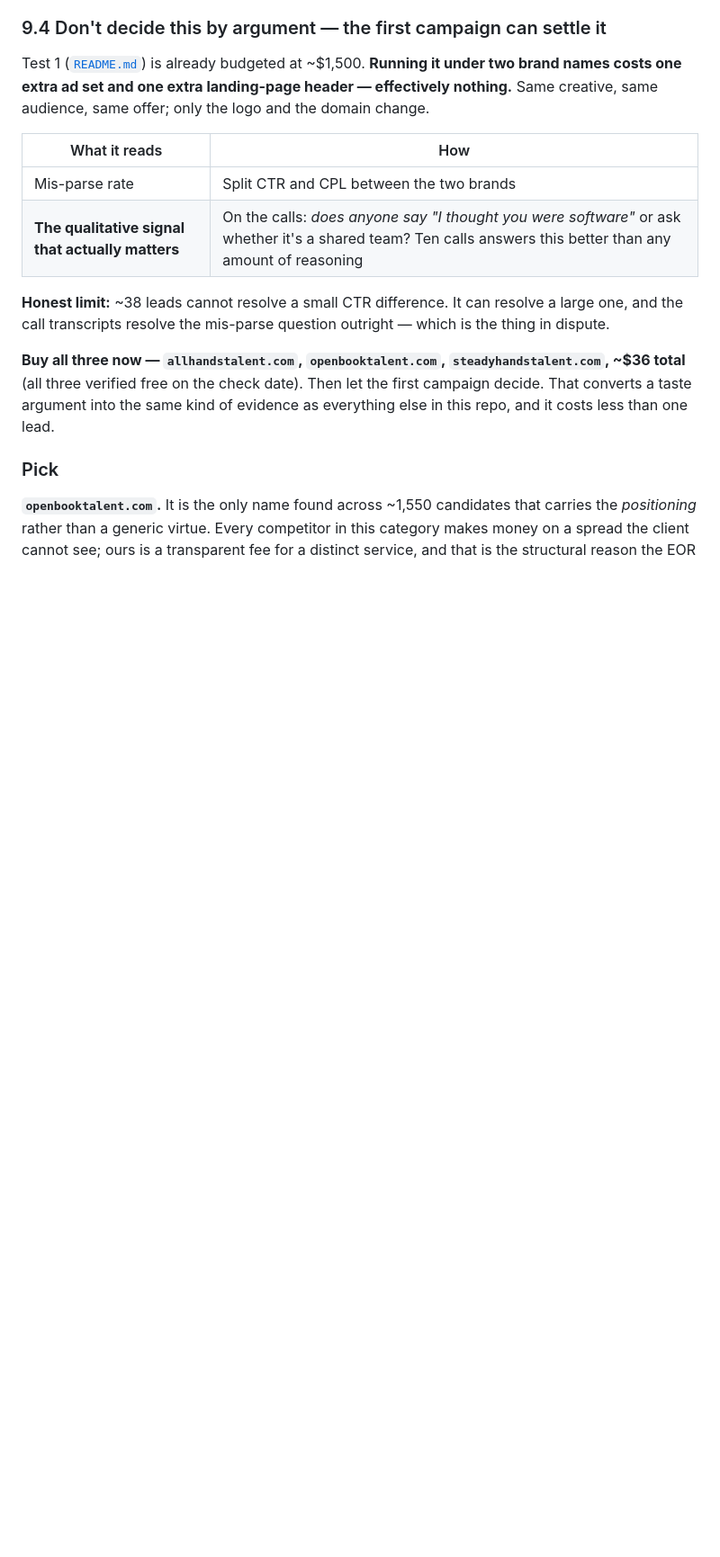
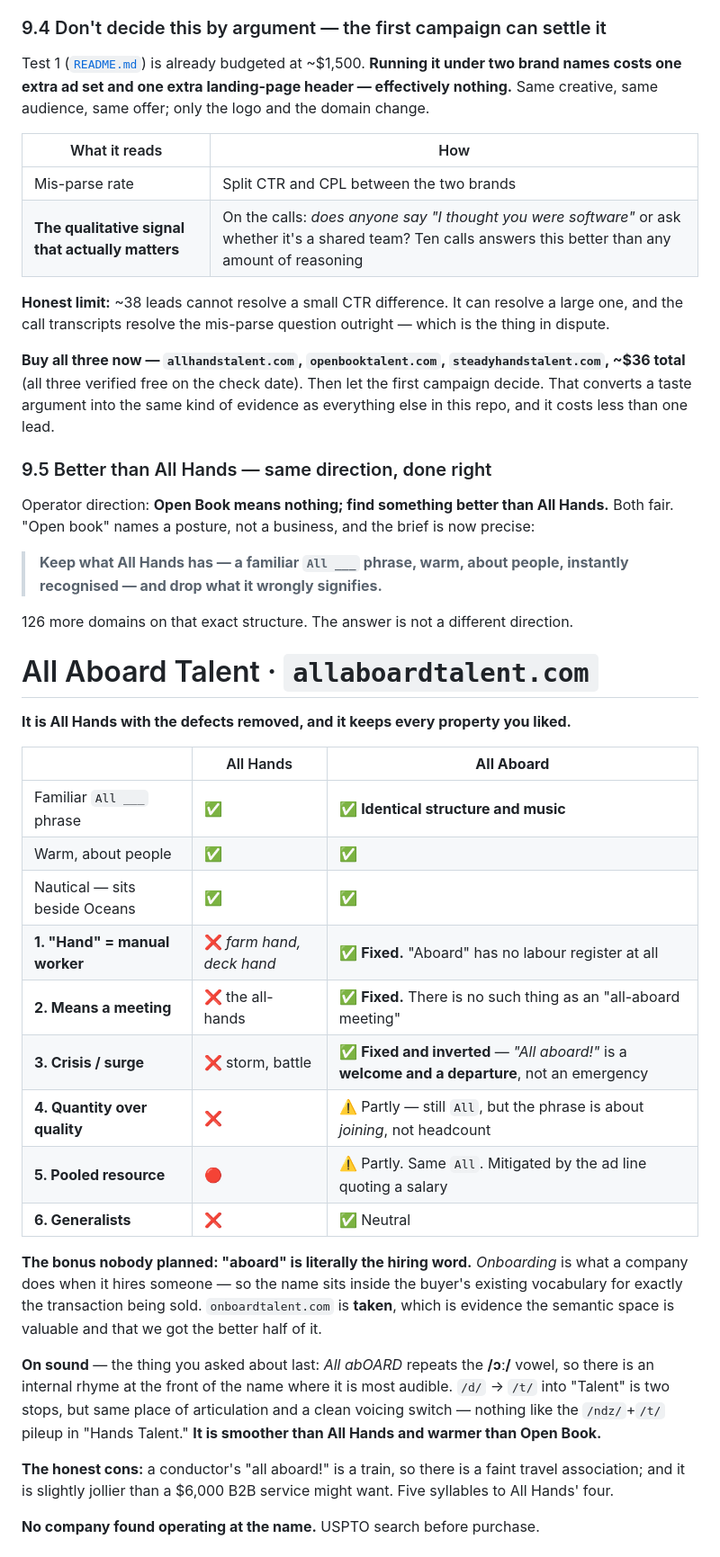
Before and after one commit to anishtadimarri/ad, a Markdown page: NAME.md, the part around one of its changes. Shown at 90% size. Rendered like a GitHub page; blank space fills up the shorter version.

```diff
--- a/NAME.md
+++ b/NAME.md
@@ -463,7 +463,44 @@ total** (all three verified free on the check date). Then let the first campaign
 converts a taste argument into the same kind of evidence as everything else in this repo, and it
 costs less than one lead.
 
-### Pick
+### 9.5 Better than All Hands — same direction, done right
 
-**`openbooktalent.com`.** It is the only name found across ~1,550 candidates that carries the
-*positioning* rather than a generic virtue. Every competitor in this category makes money on a
+Operator direction: **Open Book means nothing; find something better than All Hands.** Both fair.
+"Open book" names a posture, not a business, and the brief is now precise:
+
+> **Keep what All Hands has — a familiar `All ___` phrase, warm, about people, instantly
+> recognised — and drop what it wrongly signifies.**
+
+126 more domains on that exact structure. The answer is not a different direction.
+
+# All Aboard Talent · `allaboardtalent.com`
+
+**It is All Hands with the defects removed, and it keeps every property you liked.**
+
+| | All Hands | **All Aboard** |
+|---|---|---|
+| Familiar `All ___` phrase | ✅ | ✅ **Identical structure and music** |
+| Warm, about people | ✅ | ✅ |
+| Nautical — sits beside Oceans | ✅ | ✅ |
+| **1. "Hand" = manual worker** | ❌ *farm hand, deck hand* | ✅ **Fixed.** "Aboard" has no labour register at all |
+| **2. Means a meeting** | ❌ the all-hands | ✅ **Fixed.** There is no such thing as an "all-aboard meeting" |
+| **3. Crisis / surge** | ❌ storm, battle | ✅ **Fixed and inverted** — *"All aboard!"* is a **welcome and a departure**, not an emergency |
+| **4. Quantity over quality** | ❌ | ⚠️ Partly — still `All`, but the phrase is about *joining*, not headcount |
+| **5. Pooled resource** | 🔴 | ⚠️ Partly. Same `All`. Mitigated by the ad line quoting a salary |
+| **6. Generalists** | ❌ | ✅ Neutral |
+
+**The bonus nobody planned: "aboard" is literally the hiring word.** *Onboarding* is what a company
+does when it hires someone — so the name sits inside the buyer's existing vocabulary for exactly the
+transaction being sold. `onboardtalent.com` is **taken**, which is evidence the semantic space is
+valuable and that we got the better half of it.
+
+**On sound** — the thing you asked about last: *All abOARD* repeats the **/ɔː/** vowel, so there is
+an internal rhyme at the front of the name where it is most audible. `/d/` → `/t/` into "Talent" is
+two stops, but same place of articulation and a clean voicing switch — nothing like the `/ndz/`+`/t/`
+pileup in "Hands Talent." **It is smoother than All Hands and warmer than Open Book.**
+
+**The honest cons:** a conductor's "all aboard!" is a train, so there is a faint travel association;
+and it is slightly jollier than a $6,000 B2B service might want. Five syllables to All Hands' four.
+
+**No company found operating at the name.** USPTO search before purchase.
+
```
Also changed, not shown: other parts of NAME.md (+42 -0 lines), README.md (+1 -1 lines).
